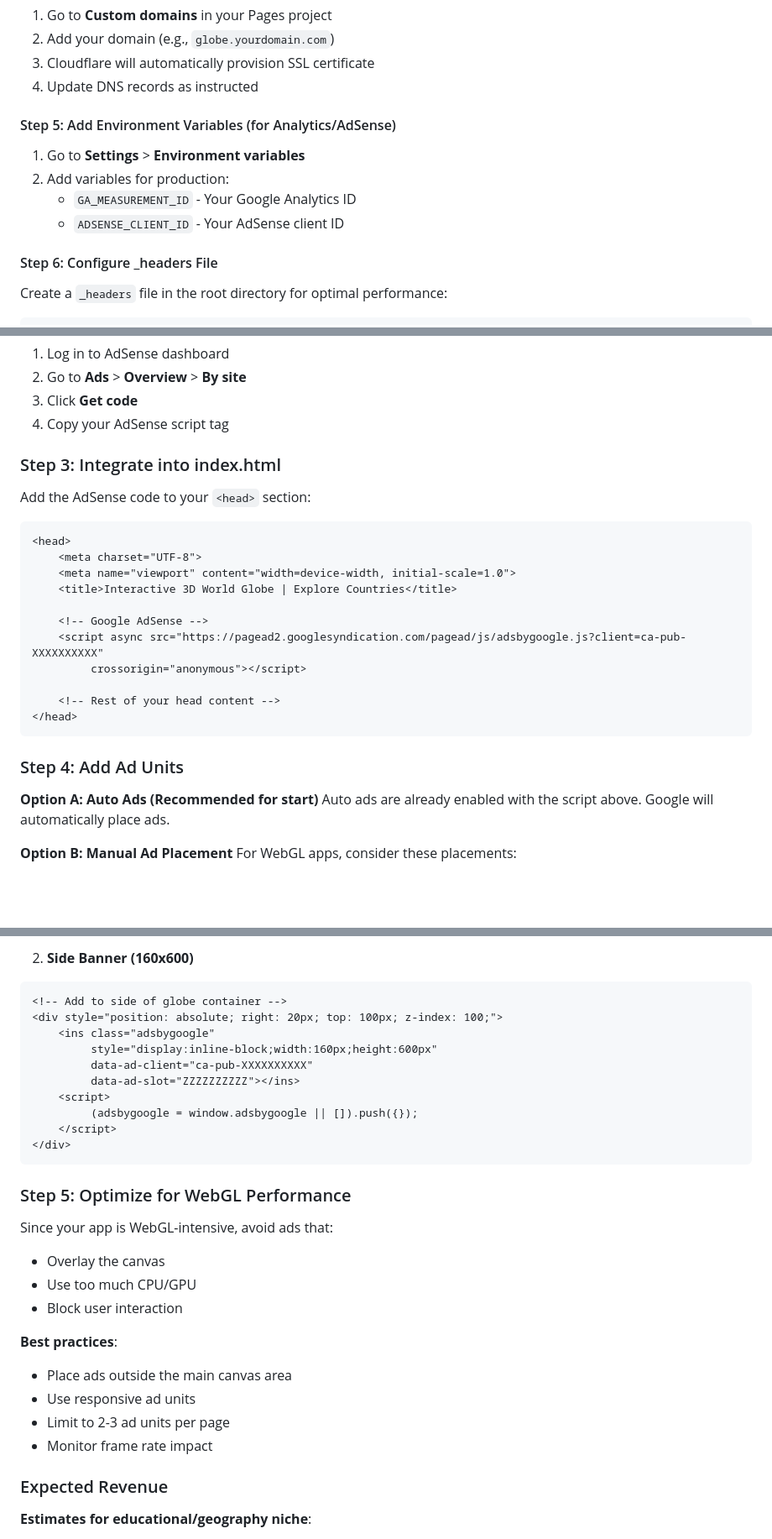
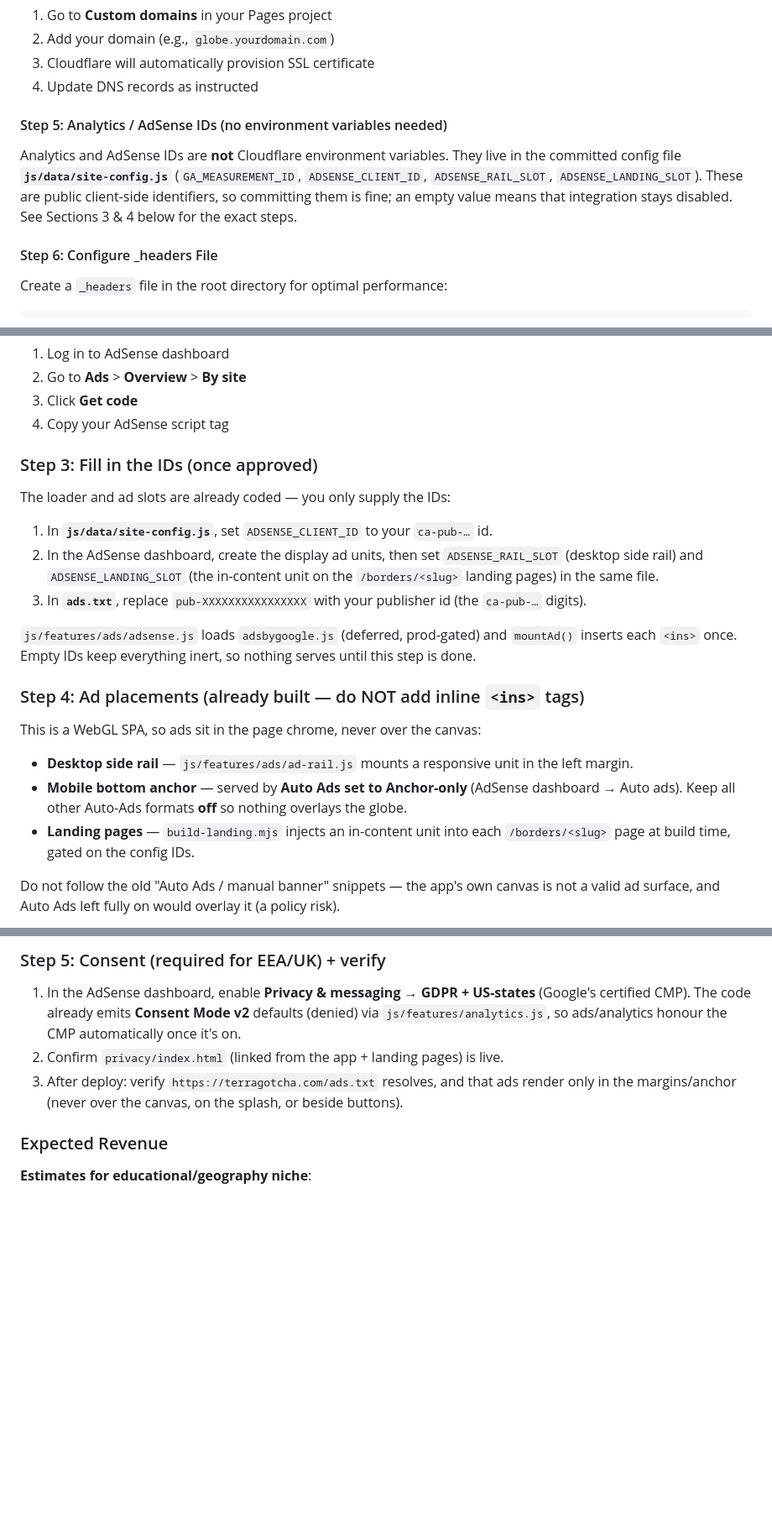
Before and after one commit to johnrearden/globe3D, a Markdown page: DEPLOYMENT_GUIDE.md, 3 parts joined by grey strips. Shown at 84% size. GitHub-like rendering; blank space fills up the shorter version.

````diff
--- a/DEPLOYMENT_GUIDE.md
+++ b/DEPLOYMENT_GUIDE.md
@@ -72,11 +72,12 @@ In Cloudflare:
 3. Cloudflare will automatically provision SSL certificate
 4. Update DNS records as instructed
 
-#### Step 5: Add Environment Variables (for Analytics/AdSense)
-1. Go to **Settings** > **Environment variables**
-2. Add variables for production:
-   - `GA_MEASUREMENT_ID` - Your Google Analytics ID
-   - `ADSENSE_CLIENT_ID` - Your AdSense client ID
+#### Step 5: Analytics / AdSense IDs (no environment variables needed)
+Analytics and AdSense IDs are **not** Cloudflare environment variables. They live in the
+committed config file **`js/data/site-config.js`** (`GA_MEASUREMENT_ID`, `ADSENSE_CLIENT_ID`,
+`ADSENSE_RAIL_SLOT`, `ADSENSE_LANDING_SLOT`). These are public client-side identifiers, so
+committing them is fine; an empty value means that integration stays disabled. See Sections 3 & 4
+below for the exact steps.
 
 #### Step 6: Configure _headers File
 Create a `_headers` file in the root directory for optimal performance:
@@ -189,27 +197,27 @@ After approval:
 3. Click **Get code**
 4. Copy your AdSense script tag
 
-### Step 3: Integrate into index.html
-Add the AdSense code to your `<head>` section:
+### Step 3: Fill in the IDs (once approved)
+The loader and ad slots are already coded — you only supply the IDs:
 
-```html
-<head>
-    <meta charset="UTF-8">
-    <meta name="viewport" content="width=device-width, initial-scale=1.0">
-    <title>Interactive 3D World Globe | Explore Countries</title>
+1. In **`js/data/site-config.js`**, set `ADSENSE_CLIENT_ID` to your `ca-pub-…` id.
+2. In the AdSense dashboard, create the display ad units, then set `ADSENSE_RAIL_SLOT` (desktop side
+   rail) and `ADSENSE_LANDING_SLOT` (the in-content unit on the `/borders/<slug>` landing pages) in
+   the same file.
+3. In **`ads.txt`**, replace `pub-XXXXXXXXXXXXXXXX` with your publisher id (the `ca-pub-…` digits).
 
-    <!-- Google AdSense -->
-    <script async src="https://pagead2.googlesyndication.com/pagead/js/adsbygoogle.js?client=ca-pub-XXXXXXXXXX"
-         crossorigin="anonymous"></script>
+`js/features/ads/adsense.js` loads `adsbygoogle.js` (deferred, prod-gated) and `mountAd()` inserts
+each `<ins>` once. Empty IDs keep everything inert, so nothing serves until this step is done.
 
-    <!-- Rest of your head content -->
-</head>
-```
+### Step 4: Ad placements (already built — do NOT add inline `<ins>` tags)
+This is a WebGL SPA, so ads sit in the page chrome, never over the canvas:
 
-### Step 4: Add Ad Units
-**Option A: Auto Ads (Recommended for start)**
-Auto ads are already enabled with the script above. Google will automatically place ads.
+- **Desktop side rail** — `js/features/ads/ad-rail.js` mounts a responsive unit in the left margin.
+- **Mobile bottom anchor** — served by **Auto Ads set to Anchor-only** (AdSense dashboard →
+  Auto ads). Keep all other Auto-Ads formats **off** so nothing overlays the globe.
+- **Landing pages** — `build-landing.mjs` injects an in-content unit into each `/borders/<slug>`
+  page at build time, gated on the config IDs.
 
-**Option B: Manual Ad Placement**
-For WebGL apps, consider these placements:
+Do not follow the old "Auto Ads / manual banner" snippets — the app's own canvas is not a valid ad
+surface, and Auto Ads left fully on would overlay it (a policy risk).
 
@@ -230,28 +224,10 @@ For WebGL apps, consider these placements:
-2. **Side Banner (160x600)**
-```html
-<!-- Add to side of globe container -->
-<div style="position: absolute; right: 20px; top: 100px; z-index: 100;">
-    <ins class="adsbygoogle"
-         style="display:inline-block;width:160px;height:600px"
-         data-ad-client="ca-pub-XXXXXXXXXX"
-         data-ad-slot="ZZZZZZZZZZ"></ins>
-    <script>
-         (adsbygoogle = window.adsbygoogle || []).push({});
-    </script>
-</div>
-```
-
-### Step 5: Optimize for WebGL Performance
-Since your app is WebGL-intensive, avoid ads that:
-- Overlay the canvas
-- Use too much CPU/GPU
-- Block user interaction
-
-**Best practices**:
-- Place ads outside the main canvas area
-- Use responsive ad units
-- Limit to 2-3 ad units per page
-- Monitor frame rate impact
+### Step 5: Consent (required for EEA/UK) + verify
+1. In the AdSense dashboard, enable **Privacy & messaging → GDPR + US-states** (Google's certified
+   CMP). The code already emits **Consent Mode v2** defaults (denied) via
+   `js/features/analytics.js`, so ads/analytics honour the CMP automatically once it's on.
+2. Confirm `privacy/index.html` (linked from the app + landing pages) is live.
+3. After deploy: verify `https://terragotcha.com/ads.txt` resolves, and that ads render only in the
+   margins/anchor (never over the canvas, on the splash, or beside buttons).
 
 ### Expected Revenue
 **Estimates for educational/geography niche**:
````
Also changed, not shown: other parts of DEPLOYMENT_GUIDE.md (+37 -78 lines).
